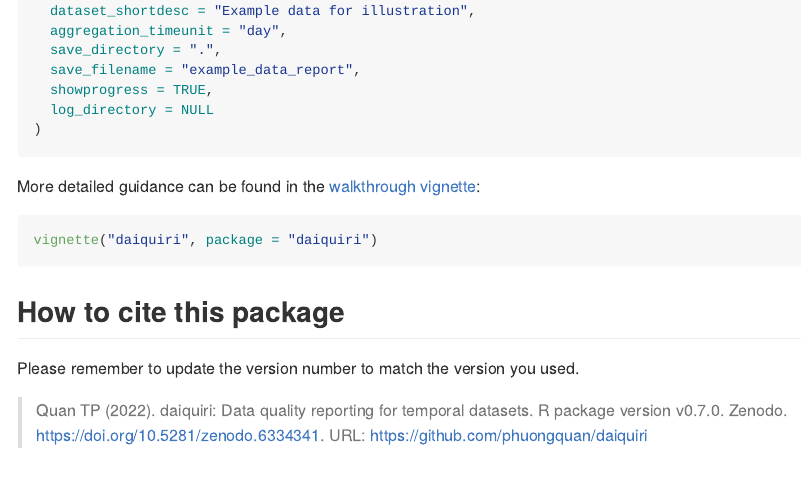
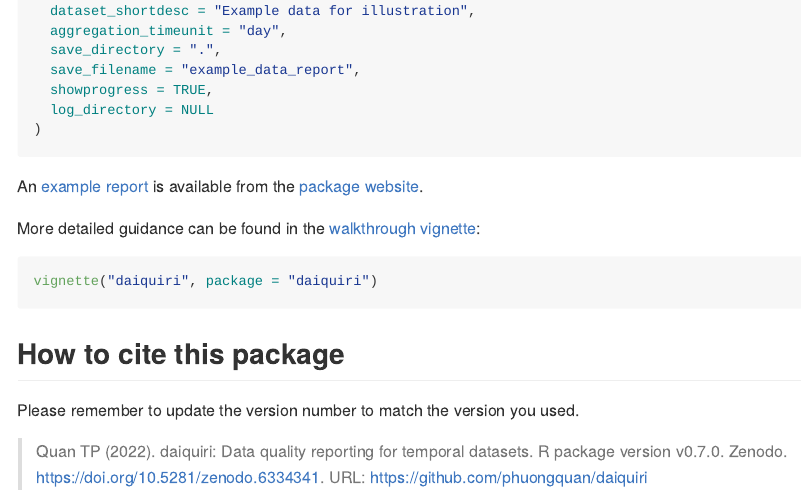
Before and after one commit to ropensci/daiquiri, an R Markdown document (README.Rmd): the page in a window 1100 px wide, from 1830 px down. The pictures show the output file README.md that the author committed with the source, drawn offline in the style of GitHub; badge pictures from the web are left out.

Commit message:
Add link to example report (rOpenSci item ml01)

````diff
--- a/README.Rmd
+++ b/README.Rmd
@@ -86,12 +86,13 @@
 )
 ```
 
+An [example report](https://phuongquan.github.io/daiquiri/misc/example_data_report.html) is available from the [package website](https://phuongquan.github.io/daiquiri/index.html).
+
 More detailed guidance can be found in the [walkthrough vignette](https://phuongquan.github.io/daiquiri/articles/daiquiri.html):
 
 ```{r, eval = FALSE}
 vignette("daiquiri", package = "daiquiri")
 ```
-
 
 ## How to cite this package
 
````
Also changed, not shown: README.md.
